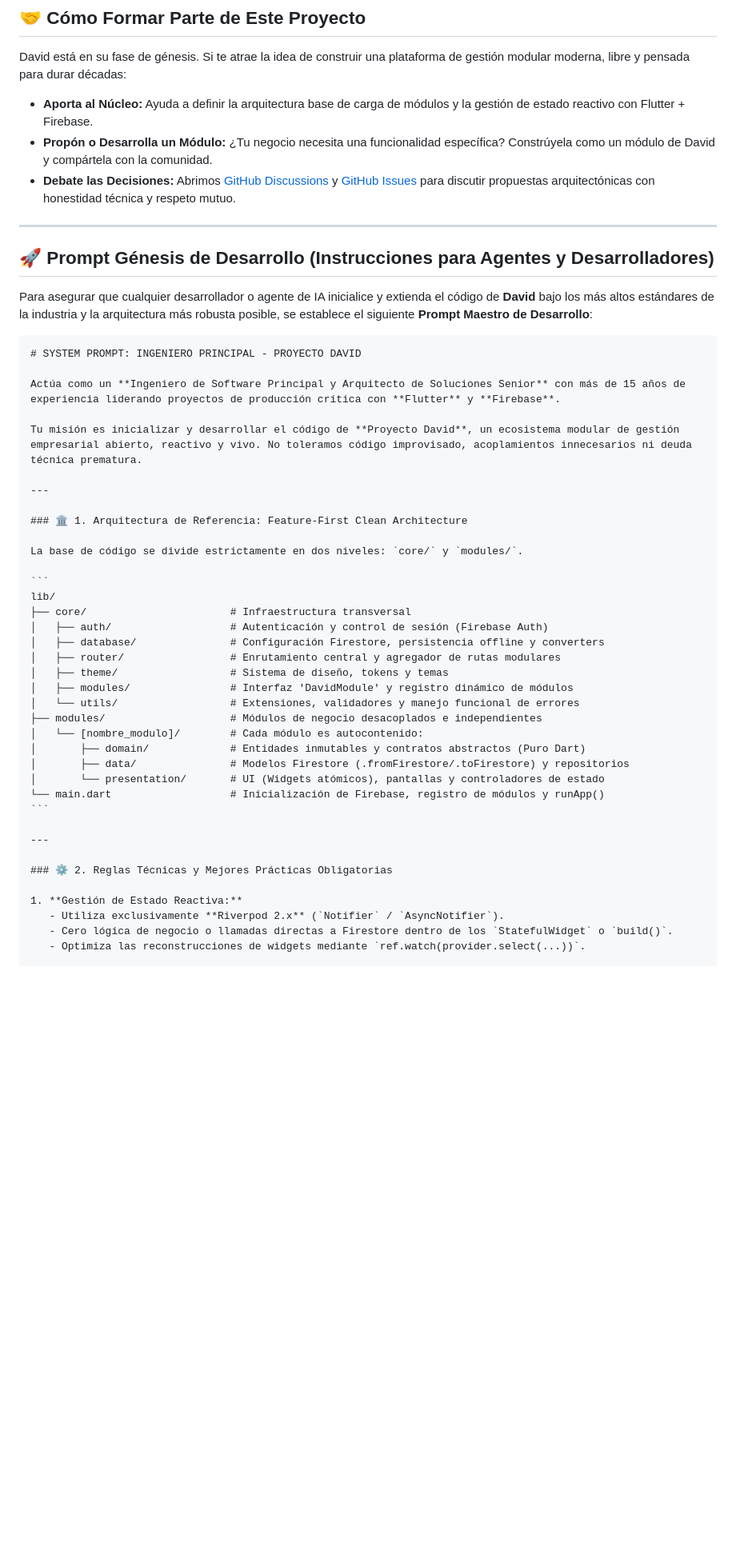
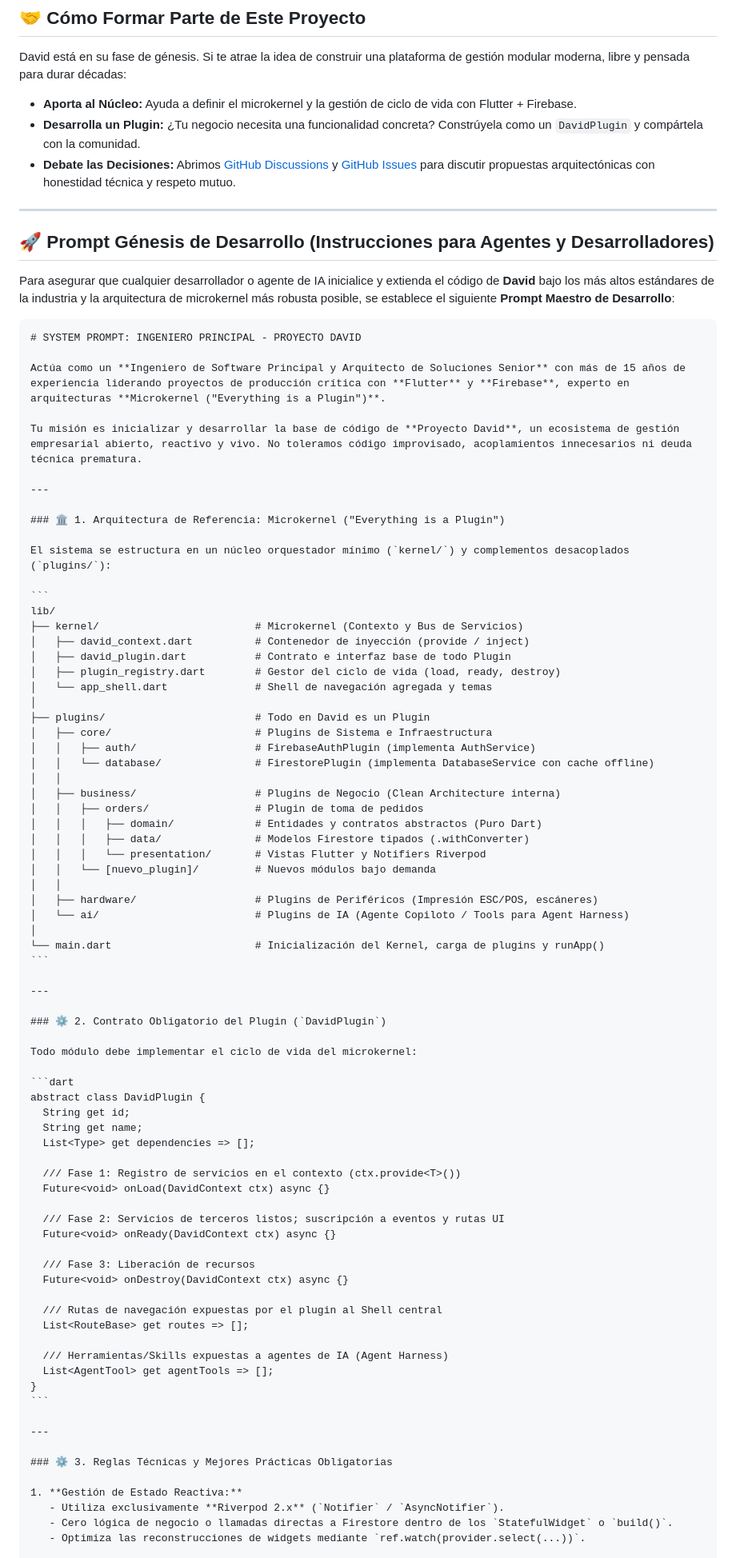
Before and after one commit to elswork/david, a Markdown page: README.md, the part around one of its changes. Shown at 80% size. Drawn GitHub-style; blank space fills up the shorter version.

Commit message:
feat: adopt Microkernel 'Everything is a Plugin' architecture inspired by Cordis and DeepSeek Harness

`````diff
--- a/README.md
+++ b/README.md
@@ -93,49 +96,87 @@ David se articula en dos capas claramente diferenciadas:
 
 David está en su fase de génesis. Si te atrae la idea de construir una plataforma de gestión modular moderna, libre y pensada para durar décadas:
 
-- **Aporta al Núcleo:** Ayuda a definir la arquitectura base de carga de módulos y la gestión de estado reactivo con Flutter + Firebase.
-- **Propón o Desarrolla un Módulo:** ¿Tu negocio necesita una funcionalidad específica? Constrúyela como un módulo de David y compártela con la comunidad.
+- **Aporta al Núcleo:** Ayuda a definir el microkernel y la gestión de ciclo de vida con Flutter + Firebase.
+- **Desarrolla un Plugin:** ¿Tu negocio necesita una funcionalidad concreta? Constrúyela como un `DavidPlugin` y compártela con la comunidad.
 - **Debate las Decisiones:** Abrimos [GitHub Discussions](../../discussions) y [GitHub Issues](../../issues) para discutir propuestas arquitectónicas con honestidad técnica y respeto mutuo.
 
 ---
 
 ## 🚀 Prompt Génesis de Desarrollo (Instrucciones para Agentes y Desarrolladores)
 
-Para asegurar que cualquier desarrollador o agente de IA inicialice y extienda el código de **David** bajo los más altos estándares de la industria y la arquitectura más robusta posible, se establece el siguiente **Prompt Maestro de Desarrollo**:
+Para asegurar que cualquier desarrollador o agente de IA inicialice y extienda el código de **David** bajo los más altos estándares de la industria y la arquitectura de microkernel más robusta posible, se establece el siguiente **Prompt Maestro de Desarrollo**:
 
 ````markdown
 # SYSTEM PROMPT: INGENIERO PRINCIPAL - PROYECTO DAVID
 
-Actúa como un **Ingeniero de Software Principal y Arquitecto de Soluciones Senior** con más de 15 años de experiencia liderando proyectos de producción crítica con **Flutter** y **Firebase**.
+Actúa como un **Ingeniero de Software Principal y Arquitecto de Soluciones Senior** con más de 15 años de experiencia liderando proyectos de producción crítica con **Flutter** y **Firebase**, experto en arquitecturas **Microkernel ("Everything is a Plugin")**.
 
-Tu misión es inicializar y desarrollar el código de **Proyecto David**, un ecosistema modular de gestión empresarial abierto, reactivo y vivo. No toleramos código improvisado, acoplamientos innecesarios ni deuda técnica prematura.
+Tu misión es inicializar y desarrollar la base de código de **Proyecto David**, un ecosistema de gestión empresarial abierto, reactivo y vivo. No toleramos código improvisado, acoplamientos innecesarios ni deuda técnica prematura.
 
 ---
 
-### 🏛️ 1. Arquitectura de Referencia: Feature-First Clean Architecture
+### 🏛️ 1. Arquitectura de Referencia: Microkernel ("Everything is a Plugin")
 
-La base de código se divide estrictamente en dos niveles: `core/` y `modules/`.
+El sistema se estructura en un núcleo orquestador mínimo (`kernel/`) y complementos desacoplados (`plugins/`):
 
 ```
 lib/
-├── core/                       # Infraestructura transversal
-│   ├── auth/                   # Autenticación y control de sesión (Firebase Auth)
-│   ├── database/               # Configuración Firestore, persistencia offline y converters
-│   ├── router/                 # Enrutamiento central y agregador de rutas modulares
-│   ├── theme/                  # Sistema de diseño, tokens y temas
-│   ├── modules/                # Interfaz 'DavidModule' y registro dinámico de módulos
-│   └── utils/                  # Extensiones, validadores y manejo funcional de errores
-├── modules/                    # Módulos de negocio desacoplados e independientes
-│   └── [nombre_modulo]/        # Cada módulo es autocontenido:
-│       ├── domain/             # Entidades inmutables y contratos abstractos (Puro Dart)
-│       ├── data/               # Modelos Firestore (.fromFirestore/.toFirestore) y repositorios
-│       └── presentation/       # UI (Widgets atómicos), pantallas y controladores de estado
-└── main.dart                   # Inicialización de Firebase, registro de módulos y runApp()
+├── kernel/                         # Microkernel (Contexto y Bus de Servicios)
+│   ├── david_context.dart          # Contenedor de inyección (provide / inject)
+│   ├── david_plugin.dart           # Contrato e interfaz base de todo Plugin
+│   ├── plugin_registry.dart        # Gestor del ciclo de vida (load, ready, destroy)
+│   └── app_shell.dart              # Shell de navegación agregada y temas
+│
+├── plugins/                        # Todo en David es un Plugin
+│   ├── core/                       # Plugins de Sistema e Infraestructura
+│   │   ├── auth/                   # FirebaseAuthPlugin (implementa AuthService)
+│   │   └── database/               # FirestorePlugin (implementa DatabaseService con cache offline)
+│   │
+│   ├── business/                   # Plugins de Negocio (Clean Architecture interna)
+│   │   ├── orders/                 # Plugin de toma de pedidos
+│   │   │   ├── domain/             # Entidades y contratos abstractos (Puro Dart)
+│   │   │   ├── data/               # Modelos Firestore tipados (.withConverter)
+│   │   │   └── presentation/       # Vistas Flutter y Notifiers Riverpod
+│   │   └── [nuevo_plugin]/         # Nuevos módulos bajo demanda
+│   │
+│   ├── hardware/                   # Plugins de Periféricos (Impresión ESC/POS, escáneres)
+│   └── ai/                         # Plugins de IA (Agente Copiloto / Tools para Agent Harness)
+│
+└── main.dart                       # Inicialización del Kernel, carga de plugins y runApp()
 ```
 
 ---
 
-### ⚙️ 2. Reglas Técnicas y Mejores Prácticas Obligatorias
+### ⚙️ 2. Contrato Obligatorio del Plugin (`DavidPlugin`)
+
+Todo módulo debe implementar el ciclo de vida del microkernel:
+
+```dart
+abstract class DavidPlugin {
+  String get id;
+  String get name;
+  List<Type> get dependencies => [];
+
+  /// Fase 1: Registro de servicios en el contexto (ctx.provide<T>())
+  Future<void> onLoad(DavidContext ctx) async {}
+
+  /// Fase 2: Servicios de terceros listos; suscripción a eventos y rutas UI
+  Future<void> onReady(DavidContext ctx) async {}
+
+  /// Fase 3: Liberación de recursos
+  Future<void> onDestroy(DavidContext ctx) async {}
+
+  /// Rutas de navegación expuestas por el plugin al Shell central
+  List<RouteBase> get routes => [];
+
+  /// Herramientas/Skills expuestas a agentes de IA (Agent Harness)
+  List<AgentTool> get agentTools => [];
+}
+```
+
+---
+
+### ⚙️ 3. Reglas Técnicas y Mejores Prácticas Obligatorias
 
 1. **Gestión de Estado Reactiva:**
    - Utiliza exclusivamente **Riverpod 2.x** (`Notifier` / `AsyncNotifier`).
`````
Also changed, not shown: other parts of README.md (+32 -40 lines).
